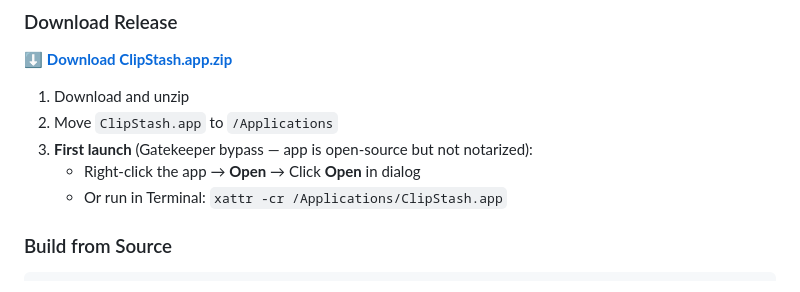
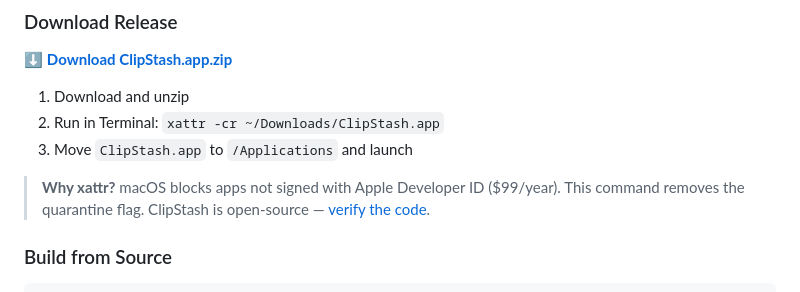
Before and after one commit to kiku-jw/ClipStash, a Markdown page: README.md, the part around the change. GitHub-like rendering.

Commit message:
fix: add app icon to bundle, update installation instructions
- Create proper AppIcon.icns from icon.png
- Add CFBundleIconFile to Info.plist
- Update README: run xattr first, then move to Applications
- Include README.txt with instructions in release zip

```diff
--- a/README.md
+++ b/README.md
@@ -66,10 +66,10 @@ ClipStash is an **open-source clipboard manager** for macOS that prioritizes **p
 [⬇️ **Download ClipStash.app.zip**](https://github.com/kiku-jw/ClipStash/releases/latest/download/ClipStash.app.zip)
 
 1. Download and unzip
-2. Move `ClipStash.app` to `/Applications`
-3. **First launch** (Gatekeeper bypass — app is open-source but not notarized):
-   - Right-click the app → **Open** → Click **Open** in dialog
-   - Or run in Terminal: `xattr -cr /Applications/ClipStash.app`
+2. Run in Terminal: `xattr -cr ~/Downloads/ClipStash.app`
+3. Move `ClipStash.app` to `/Applications` and launch
+
+> **Why xattr?** macOS blocks apps not signed with Apple Developer ID ($99/year). This command removes the quarantine flag. ClipStash is open-source — [verify the code](https://github.com/kiku-jw/ClipStash).
 
 ### Build from Source
 
```
